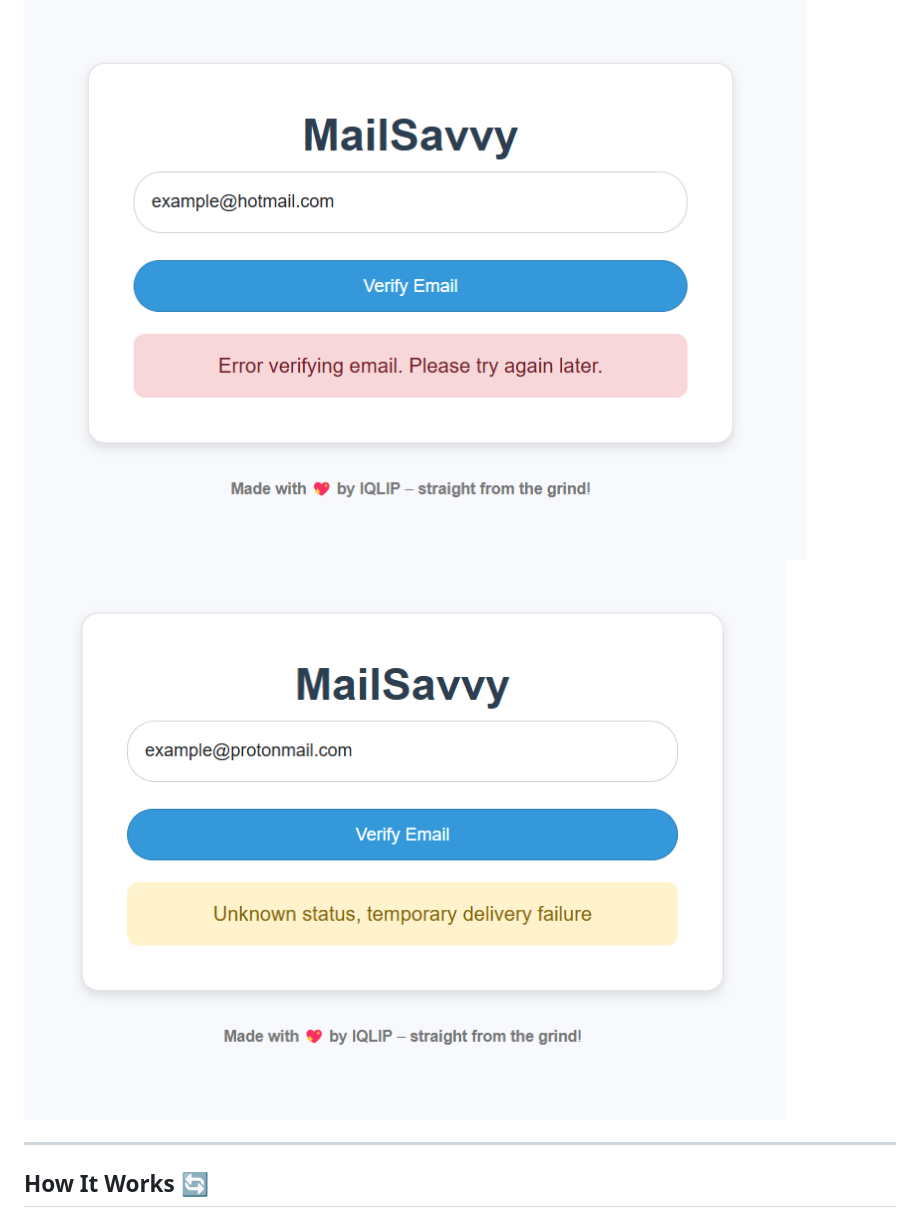
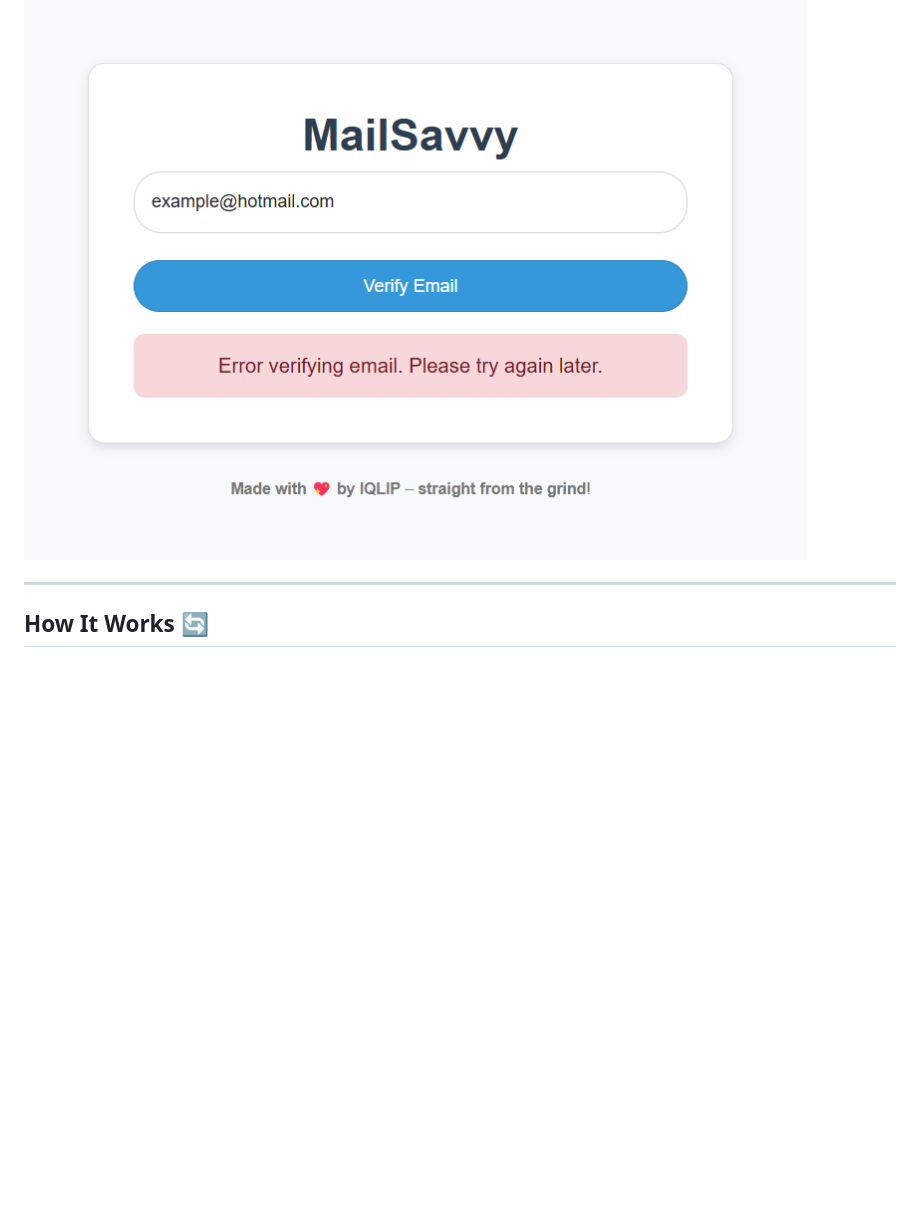
Before and after one commit to iqlipx/MailSavvy, a Markdown page: README.md, the part around the change. Rendered like a GitHub page; blank space fills up the shorter version.

```diff
--- a/README.md
+++ b/README.md
@@ -43,7 +43,6 @@ The tool detects an invalid or undeliverable email address:
 An error occurs during the verification process (e.g., no MX records or server issues):
 
 ![Error](/images/error1.png)
-![Error](images/error2.png)
 
 ---
 
```
